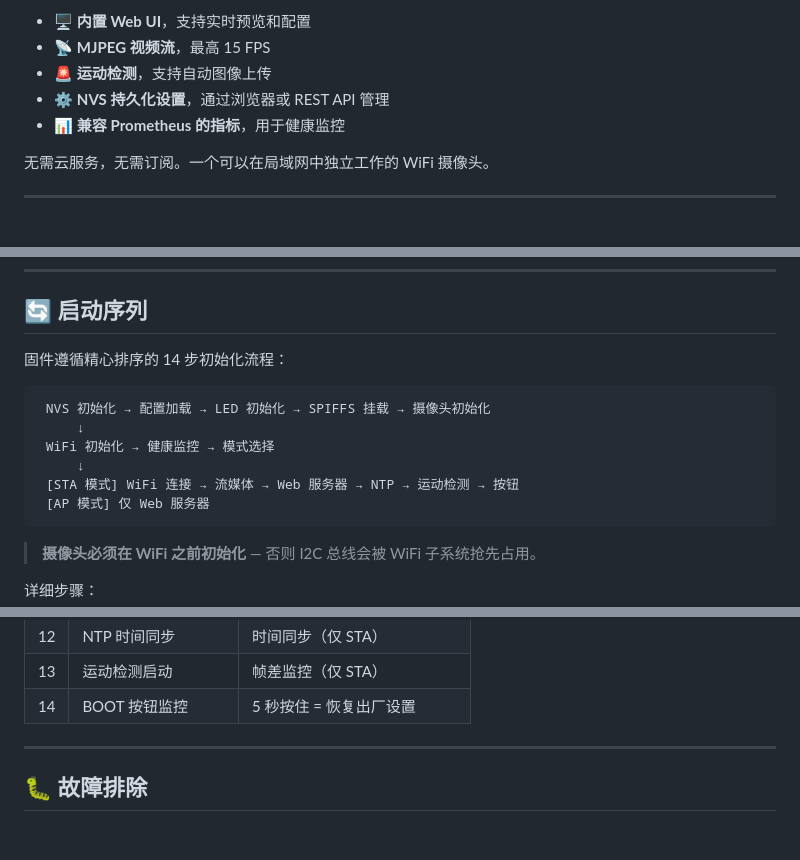
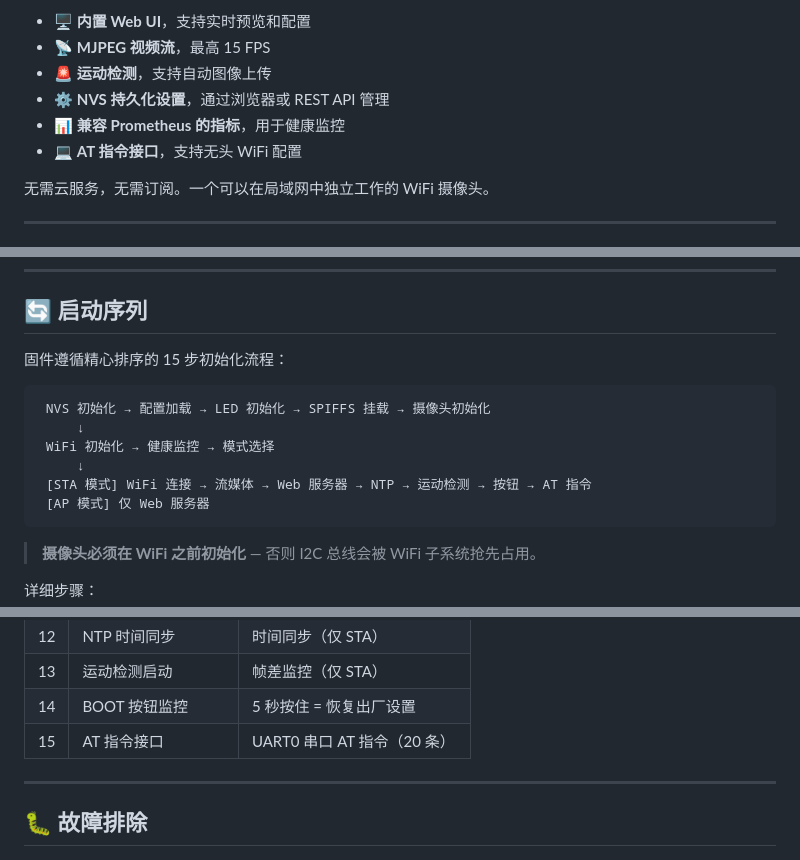
Before and after one commit to Mi-Bee-Studio/luatos-esp32s3-a10-camera, a Markdown page: README_CN.md, 3 parts joined by grey strips. GitHub-like rendering.

````diff
--- a/README_CN.md
+++ b/README_CN.md
@@ -32,6 +32,7 @@ MiBeeCam 是专为 **LuatOS ESP32-S3-A10** 开发板和 **OV2640（8225N）**
 - 🚨 **运动检测**，支持自动图像上传
 - ⚙️ **NVS 持久化设置**，通过浏览器或 REST API 管理
 - 📊 **兼容 Prometheus 的指标**，用于健康监控
+- 💻 **AT 指令接口**，支持无头 WiFi 配置
 
 无需云服务，无需订阅。一个可以在局域网中独立工作的 WiFi 摄像头。
 
@@ -233,14 +250,14 @@ curl -X POST http://192.168.1.100/api/reboot
 
 ## 🔄 启动序列
 
-固件遵循精心排序的 14 步初始化流程：
+固件遵循精心排序的 15 步初始化流程：
 
 ```
  NVS 初始化 → 配置加载 → LED 初始化 → SPIFFS 挂载 → 摄像头初始化
      ↓
  WiFi 初始化 → 健康监控 → 模式选择
      ↓
- [STA 模式] WiFi 连接 → 流媒体 → Web 服务器 → NTP → 运动检测 → 按钮
+ [STA 模式] WiFi 连接 → 流媒体 → Web 服务器 → NTP → 运动检测 → 按钮 → AT 指令
  [AP 模式] 仅 Web 服务器
 ```
 
@@ -264,6 +281,7 @@ curl -X POST http://192.168.1.100/api/reboot
 | 12 | NTP 时间同步 | 时间同步（仅 STA） |
 | 13 | 运动检测启动 | 帧差监控（仅 STA） |
 | 14 | BOOT 按钮监控 | 5 秒按住 = 恢复出厂设置 |
+| 15 | AT 指令接口 | UART0 串口 AT 指令（20 条） |
 
 ---
 
````
Also changed, not shown: other parts of README_CN.md (+19 -3 lines), README.md (+15 -5 lines).
